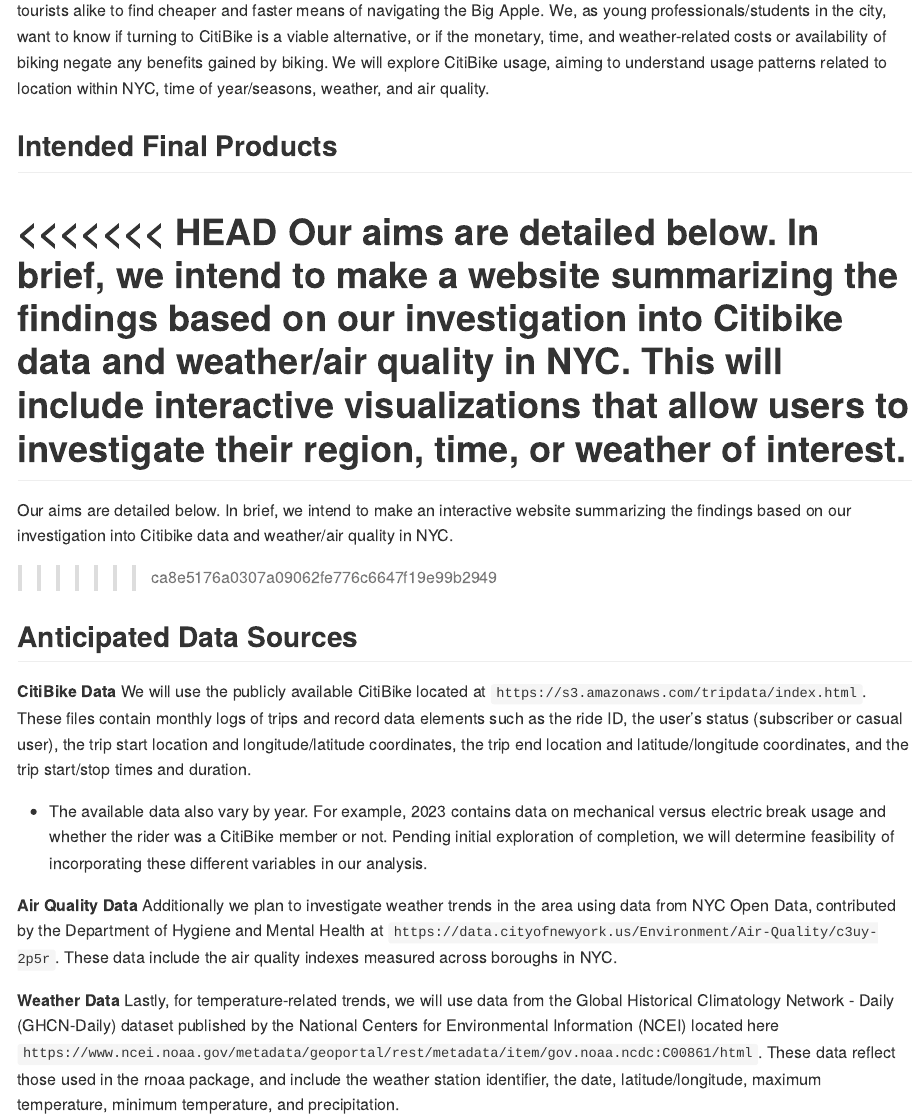
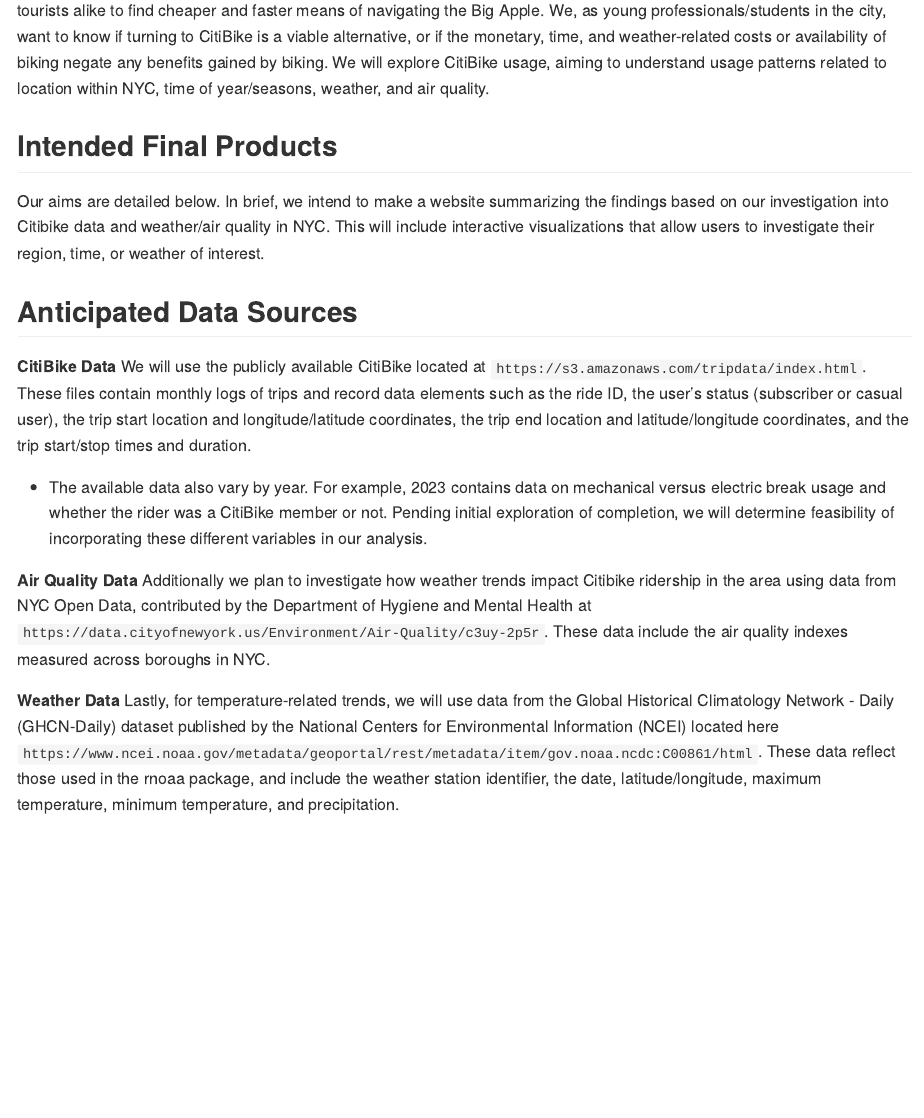
Before and after one commit to courtneyjdiamond/pedalstopatterns.github.io, an R Markdown document (proposal.Rmd): the page in a window 1100 px wide, from 560 px down. The pictures show the output file proposal.md that the author committed with the source, drawn offline in the style of GitHub.

Commit message:
Haley minor edits

```diff
--- a/proposal.Rmd
+++ b/proposal.Rmd
@@ -21,12 +21,8 @@
 Increasing transportation costs, congested streets, and subway delays across New York City are pressuring residents and tourists alike to find cheaper and faster means of navigating the Big Apple. We, as young professionals/students in the city, want to know if turning to CitiBike is a viable alternative, or if the monetary, time, and weather-related costs or availability of biking negate any benefits gained by biking. We will explore CitiBike usage, aiming to understand usage patterns related to location within NYC, time of year/seasons, weather, and air quality.
 
 ## Intended Final Products
-<<<<<<< HEAD
 Our aims are detailed below. In brief, we intend to make a  website summarizing the findings based on our investigation into Citibike data and weather/air quality in NYC. This will include interactive visualizations that allow users to investigate their region, time, or weather of interest.
-=======
 
-Our aims are detailed below. In brief, we intend to make an interactive website summarizing the findings based on our investigation into Citibike data and weather/air quality in NYC.
->>>>>>> ca8e5176a0307a09062fe776c6647f19e99b2949
 
 ## Anticipated Data Sources
 
@@ -34,7 +30,7 @@
 
 * The available data also vary by year. For example, 2023 contains data on mechanical versus electric break usage and whether the rider was a CitiBike member or not. Pending initial exploration of completion, we will determine feasibility of incorporating these different variables in our analysis.
 
-**Air Quality Data** Additionally we plan to investigate weather trends in the area using data from NYC Open Data, contributed by the Department of Hygiene and Mental Health at `https://data.cityofnewyork.us/Environment/Air-Quality/c3uy-2p5r`. These data include the air quality indexes measured across boroughs in NYC.
+**Air Quality Data** Additionally we plan to investigate how weather trends impact Citibike ridership in the area using data from NYC Open Data, contributed by the Department of Hygiene and Mental Health at `https://data.cityofnewyork.us/Environment/Air-Quality/c3uy-2p5r`. These data include the air quality indexes measured across boroughs in NYC.
 
 **Weather Data** Lastly, for temperature-related trends, we will use data from the Global Historical Climatology Network - Daily (GHCN-Daily) dataset published by the National Centers for Environmental Information (NCEI) located here `https://www.ncei.noaa.gov/metadata/geoportal/rest/metadata/item/gov.noaa.ncdc:C00861/html`. These data reflect those used in the rnoaa package, and include the weather station identifier, the date, latitude/longitude, maximum temperature, minimum temperature, and precipitation.
 
```
Also changed, not shown: proposal.md, proposal.Rmd (5 more changed lines).
